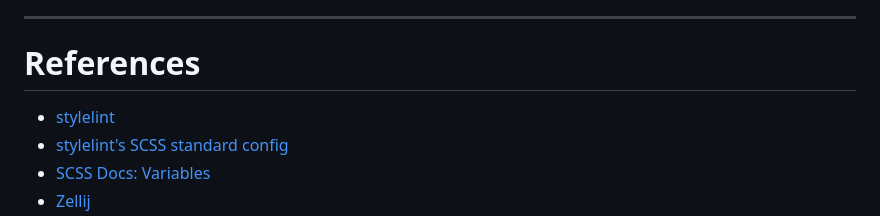
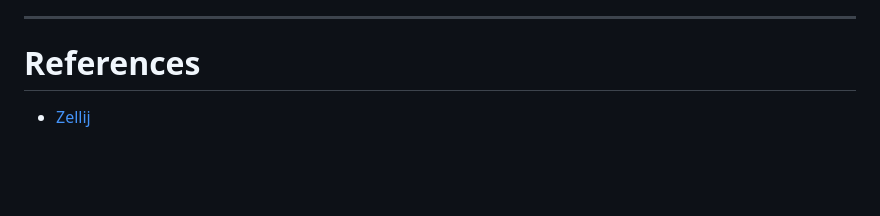
Before and after one commit to RyanParsley/well-groomed-yak, a Markdown page: slides.md, the part around one of its changes. Drawn GitHub-style; blank space fills up the shorter version.

```diff
--- a/slides.md
+++ b/slides.md
@@ -230,7 +230,4 @@ There is a trusted source of truth bound to every build. We _could_ do more. We
 
 # References
 
-- [stylelint](https://stylelint.io/)
-- [stylelint's SCSS standard config](https://github.com/stylelint-scss/stylelint-config-standard-scss)
-- [SCSS Docs: Variables](https://sass-lang.com/documentation/variables)
 - [Zellij](https://zellij.dev/)
```
Also changed, not shown: other parts of slides.md (+7 -1 lines).
